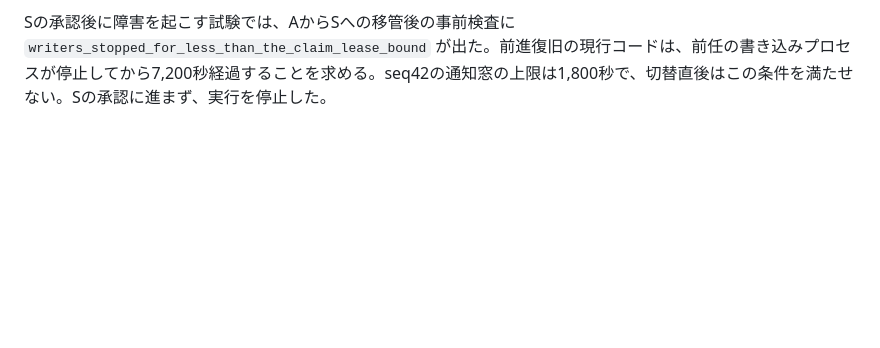
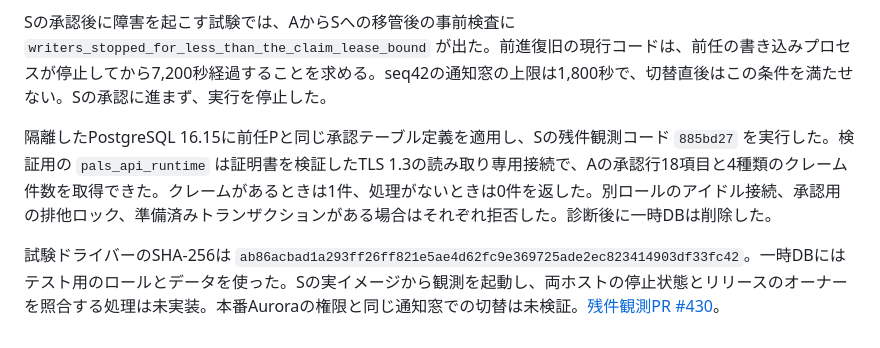
Before and after one commit to AtsushiHosaka/pals, a Markdown page: docs/seq42-release-preflight-2026-11-26.md, the part around the change. Rendered like a GitHub page; blank space fills up the shorter version.

Commit message:
Record the standby drain observation on PostgreSQL 16

```diff
--- a/docs/seq42-release-preflight-2026-11-26.md
+++ b/docs/seq42-release-preflight-2026-11-26.md
@@ -55,3 +55,7 @@ Aの承認後に隔離環境で `finalize` を一度失敗させ、Aがオーナ
 移管後に別サイクルとして起動したSは、通知窓を開く前の事前検査で停止した。S自身の承認前に障害を起こす試験でも、オーナーの移管は通過した。想定した障害まで到達した証拠は得られなかった。同一通知窓での自動切替とSの稼働受入は、引き続き配備条件に残る。[切替の実装PR #426](https://github.com/AtsushiHosaka/pals-infra/pull/426) · [署名前の証跡PR #429](https://github.com/AtsushiHosaka/pals-infra/pull/429)。
 
 Sの承認後に障害を起こす試験では、AからSへの移管後の事前検査に `writers_stopped_for_less_than_the_claim_lease_bound` が出た。前進復旧の現行コードは、前任の書き込みプロセスが停止してから7,200秒経過することを求める。seq42の通知窓の上限は1,800秒で、切替直後はこの条件を満たせない。Sの承認に進まず、実行を停止した。
+
+隔離したPostgreSQL 16.15に前任Pと同じ承認テーブル定義を適用し、Sの残件観測コード `885bd27` を実行した。検証用の `pals_api_runtime` は証明書を検証したTLS 1.3の読み取り専用接続で、Aの承認行18項目と4種類のクレーム件数を取得できた。クレームがあるときは1件、処理がないときは0件を返した。別ロールのアイドル接続、承認用の排他ロック、準備済みトランザクションがある場合はそれぞれ拒否した。診断後に一時DBは削除した。
+
+試験ドライバーのSHA-256は `ab86acbad1a293ff26ff821e5ae4d62fc9e369725ade2ec823414903df33fc42`。一時DBにはテスト用のロールとデータを使った。Sの実イメージから観測を起動し、両ホストの停止状態とリリースのオーナーを照合する処理は未実装。本番Auroraの権限と同じ通知窓での切替は未検証。[残件観測PR #430](https://github.com/AtsushiHosaka/pals-infra/pull/430)。
```
Also changed, not shown: docs/quality-ledger/charts/success_rate_by_family_dark.png, docs/quality-ledger/charts/success_rate_by_family_light.png, 1 other file.
